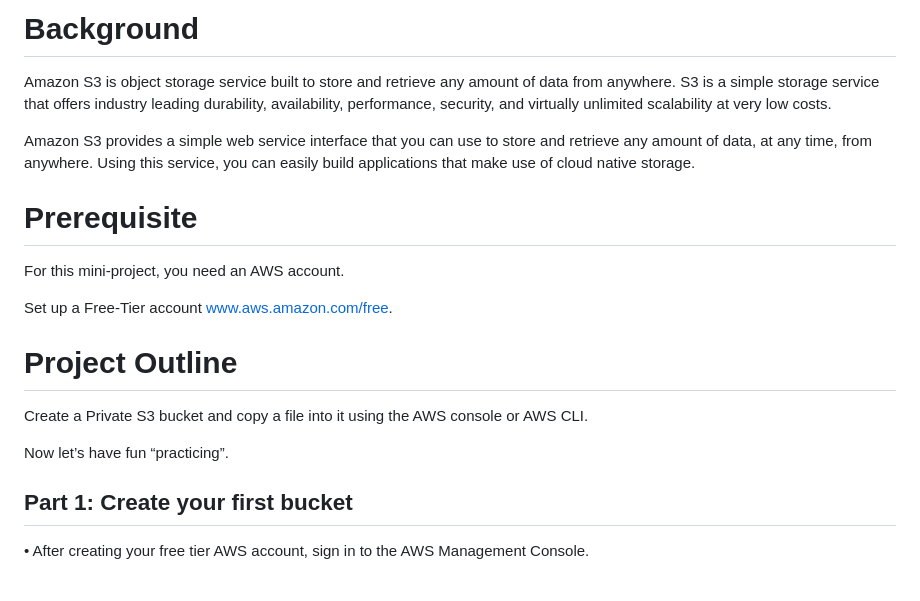
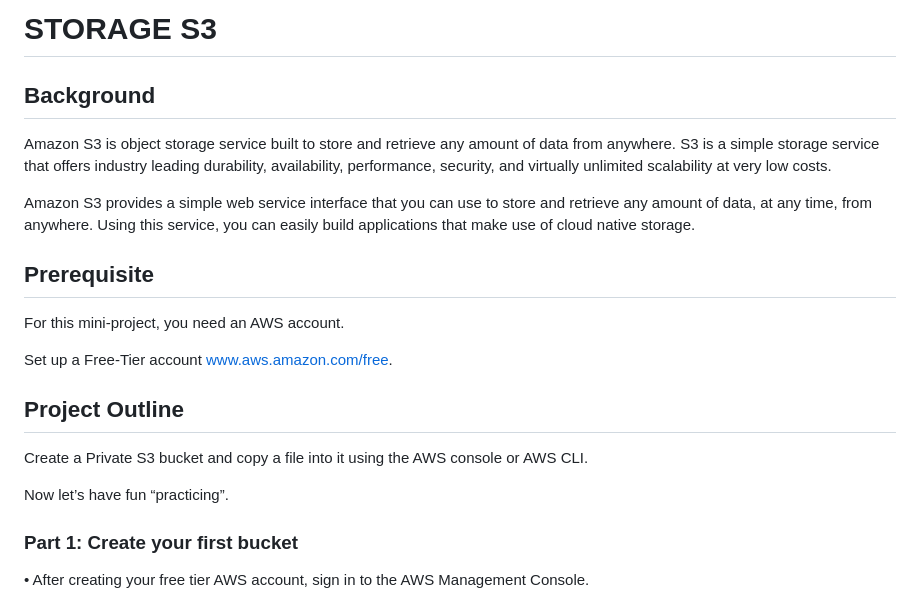
Before and after one commit to djcloudking/aws-projects, a Markdown page: 2_Storage S3/Readme.md, the part around the change printed below. Drawn GitHub-style.

Commit message:
Readme.md
Updated S3.

```diff
--- a/2_Storage S3/S3.md
+++ b/2_Storage S3/Readme.md
@@ -1,22 +1,24 @@
-# Background
+# STORAGE S3
+
+## Background
 
 Amazon S3 is object storage service built to store and retrieve any amount of data from anywhere. S3 is a simple storage service that offers industry leading durability, availability, performance, security, and virtually unlimited scalability at very low costs.
 
 Amazon S3 provides a simple web service interface that you can use to store and retrieve any amount of data, at any time, from anywhere. Using this service, you can easily build applications that make use of cloud native storage.
 
-# Prerequisite
+## Prerequisite
 
 For this mini-project, you need an AWS account.
 
 Set up a Free-Tier account www.aws.amazon.com/free.
 
-# Project Outline
+## Project Outline
 
 Create a Private S3 bucket and copy a file into it using the AWS console or AWS CLI.
 
 Now let’s have fun “practicing”.
 
-## Part 1: Create your first bucket
+### Part 1: Create your first bucket
 
 •	After creating your free tier AWS account, sign in to the AWS Management Console.
 
```
Also changed, not shown: other parts of 2_Storage S3/Readme.md (+2 -2 lines).
